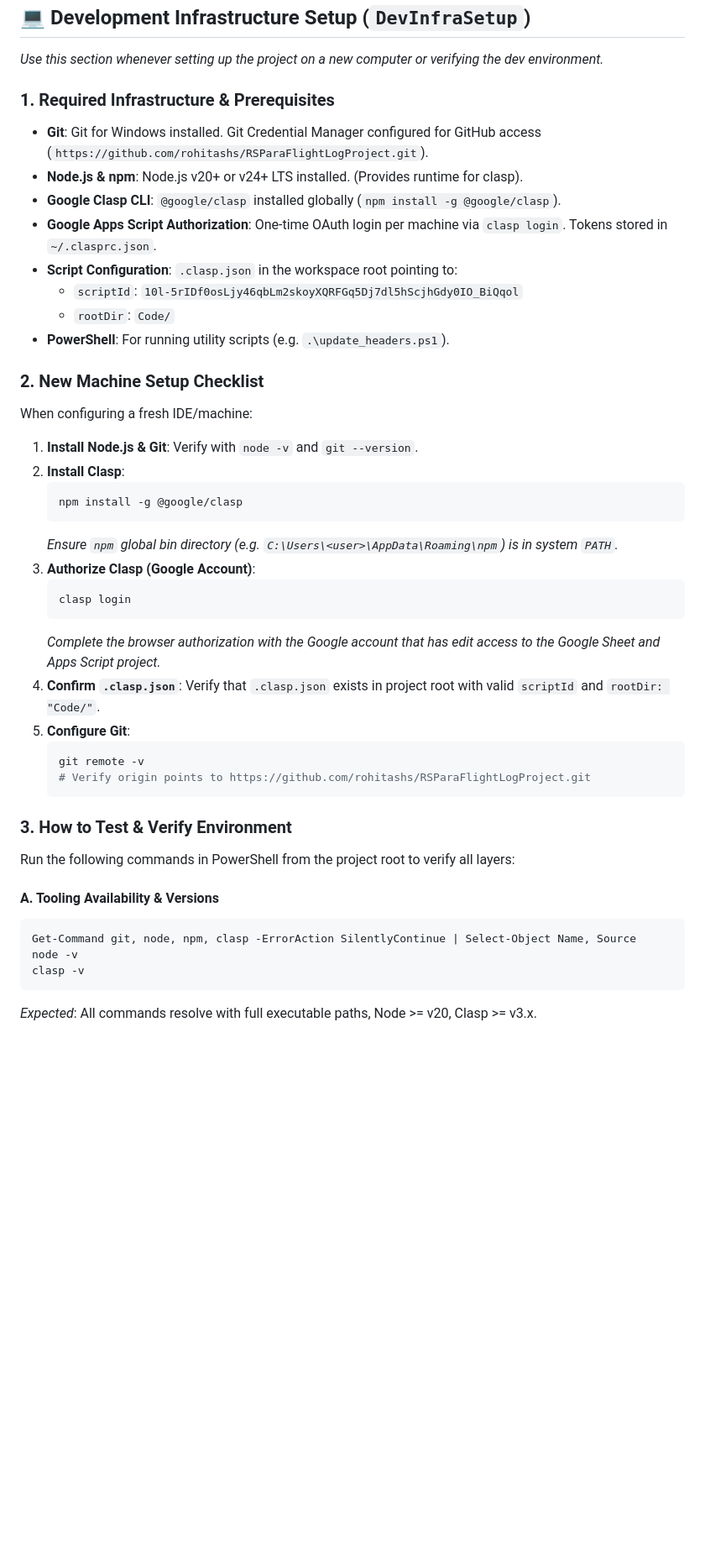
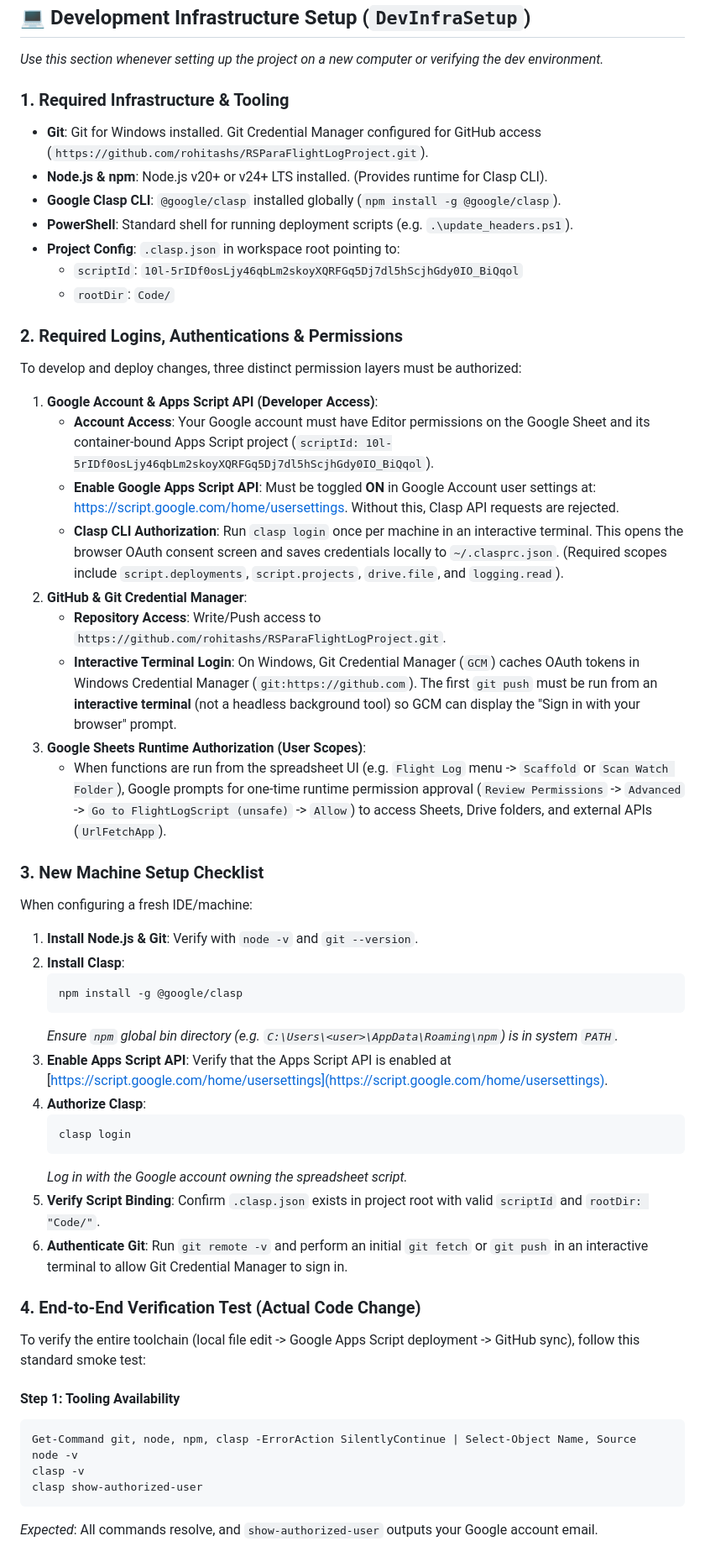
Before and after one commit to rohitashs/ParaFlightLog_dist, a Markdown page: Docs/Context.md, the part around one of its changes. Shown at 84% size. GitHub-like rendering; blank space fills up the shorter version.

Commit message:
Docs: Enhance DevInfraSetup with permission requirements and end-to-end code test guide

````diff
--- a/Docs/Context.md
+++ b/Docs/Context.md
@@ -100,17 +100,29 @@ The backlog has 5 strict sections:
 ## 💻 Development Infrastructure Setup (`DevInfraSetup`)
 *Use this section whenever setting up the project on a new computer or verifying the dev environment.*
 
-### 1. Required Infrastructure & Prerequisites
+### 1. Required Infrastructure & Tooling
 *   **Git**: Git for Windows installed. Git Credential Manager configured for GitHub access (`https://github.com/rohitashs/RSParaFlightLogProject.git`).
-*   **Node.js & npm**: Node.js v20+ or v24+ LTS installed. (Provides runtime for clasp).
+*   **Node.js & npm**: Node.js v20+ or v24+ LTS installed. (Provides runtime for Clasp CLI).
 *   **Google Clasp CLI**: `@google/clasp` installed globally (`npm install -g @google/clasp`).
-*   **Google Apps Script Authorization**: One-time OAuth login per machine via `clasp login`. Tokens stored in `~/.clasprc.json`.
-*   **Script Configuration**: `.clasp.json` in the workspace root pointing to:
+*   **PowerShell**: Standard shell for running deployment scripts (e.g. `.\update_headers.ps1`).
+*   **Project Config**: `.clasp.json` in workspace root pointing to:
     *   `scriptId`: `10l-5rIDf0osLjy46qbLm2skoyXQRFGq5Dj7dl5hScjhGdy0IO_BiQqol`
     *   `rootDir`: `Code/`
-*   **PowerShell**: For running utility scripts (e.g. `.\update_headers.ps1`).
 
-### 2. New Machine Setup Checklist
+### 2. Required Logins, Authentications & Permissions
+To develop and deploy changes, three distinct permission layers must be authorized:
+
+1.  **Google Account & Apps Script API (Developer Access)**:
+    *   **Account Access**: Your Google account must have Editor permissions on the Google Sheet and its container-bound Apps Script project (`scriptId: 10l-5rIDf0osLjy46qbLm2skoyXQRFGq5Dj7dl5hScjhGdy0IO_BiQqol`).
+    *   **Enable Google Apps Script API**: Must be toggled **ON** in Google Account user settings at: [https://script.google.com/home/usersettings](https://script.google.com/home/usersettings). Without this, Clasp API requests are rejected.
+    *   **Clasp CLI Authorization**: Run `clasp login` once per machine in an interactive terminal. This opens the browser OAuth consent screen and saves credentials locally to `~/.clasprc.json`. (Required scopes include `script.deployments`, `script.projects`, `drive.file`, and `logging.read`).
+2.  **GitHub & Git Credential Manager**:
+    *   **Repository Access**: Write/Push access to `https://github.com/rohitashs/RSParaFlightLogProject.git`.
+    *   **Interactive Terminal Login**: On Windows, Git Credential Manager (`GCM`) caches OAuth tokens in Windows Credential Manager (`git:https://github.com`). The first `git push` must be run from an **interactive terminal** (not a headless background tool) so GCM can display the "Sign in with your browser" prompt.
+3.  **Google Sheets Runtime Authorization (User Scopes)**:
+    *   When functions are run from the spreadsheet UI (e.g. `Flight Log` menu -> `Scaffold` or `Scan Watch Folder`), Google prompts for one-time runtime permission approval (`Review Permissions` -> `Advanced` -> `Go to FlightLogScript (unsafe)` -> `Allow`) to access Sheets, Drive folders, and external APIs (`UrlFetchApp`).
+
+### 3. New Machine Setup Checklist
 When configuring a fresh IDE/machine:
 1.  **Install Node.js & Git**: Verify with `node -v` and `git --version`.
 2.  **Install Clasp**:
@@ -118,27 +130,27 @@ When configuring a fresh IDE/machine:
     npm install -g @google/clasp
     ```
     *Ensure `npm` global bin directory (e.g. `C:\Users\<user>\AppData\Roaming\npm`) is in system `PATH`.*
-3.  **Authorize Clasp (Google Account)**:
+3.  **Enable Apps Script API**:
+    Verify that the Apps Script API is enabled at [https://script.google.com/home/usersettings](https://script.google.com/home/usersettings).
+4.  **Authorize Clasp**:
     ```powershell
     clasp login
     ```
-    *Complete the browser authorization with the Google account that has edit access to the Google Sheet and Apps Script project.*
-4.  **Confirm `.clasp.json`**:
-    Verify that `.clasp.json` exists in project root with valid `scriptId` and `rootDir: "Code/"`.
-5.  **Configure Git**:
-    ```powershell
-    git remote -v
-    # Verify origin points to https://github.com/rohitashs/RSParaFlightLogProject.git
-    ```
+    *Log in with the Google account owning the spreadsheet script.*
+5.  **Verify Script Binding**:
+    Confirm `.clasp.json` exists in project root with valid `scriptId` and `rootDir: "Code/"`.
+6.  **Authenticate Git**:
+    Run `git remote -v` and perform an initial `git fetch` or `git push` in an interactive terminal to allow Git Credential Manager to sign in.
 
-### 3. How to Test & Verify Environment
-Run the following commands in PowerShell from the project root to verify all layers:
+### 4. End-to-End Verification Test (Actual Code Change)
+To verify the entire toolchain (local file edit -> Google Apps Script deployment -> GitHub sync), follow this standard smoke test:
 
-#### A. Tooling Availability & Versions
+#### Step 1: Tooling Availability
 ```powershell
 Get-Command git, node, npm, clasp -ErrorAction SilentlyContinue | Select-Object Name, Source
 node -v
 clasp -v
+clasp show-authorized-user
 ```
-*Expected*: All commands resolve with full executable paths, Node >= v20, Clasp >= v3.x.
+*Expected*: All commands resolve, and `show-authorized-user` outputs your Google account email.
 
````
Also changed, not shown: other parts of Docs/Context.md (+31 -19 lines).
